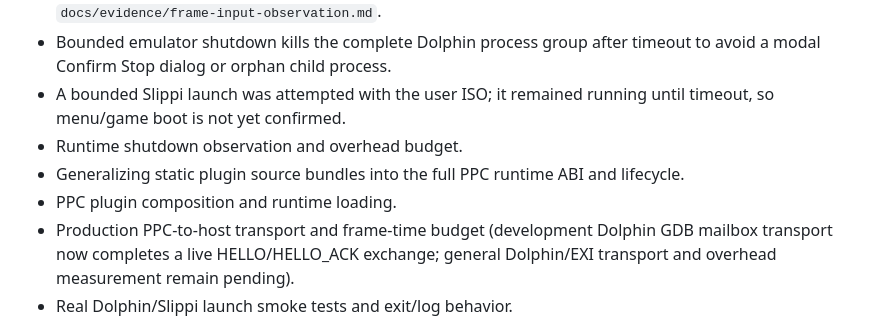
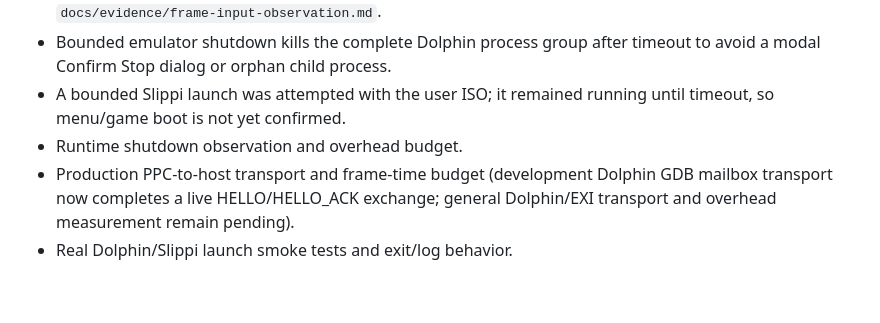
Before and after one commit to Dylan-Demolder/PascalPatch, a Markdown page: docs/status.md, the part around the change. GitHub-like rendering; blank space fills up the shorter version.

Commit message:
Remove stale runtime status entries

```diff
--- a/docs/status.md
+++ b/docs/status.md
@@ -22,8 +22,6 @@
 - Bounded emulator shutdown kills the complete Dolphin process group after timeout to avoid a modal Confirm Stop dialog or orphan child process.
 - A bounded Slippi launch was attempted with the user ISO; it remained running until timeout, so menu/game boot is not yet confirmed.
 - Runtime shutdown observation and overhead budget.
-- Generalizing static plugin source bundles into the full PPC runtime ABI and lifecycle.
-- PPC plugin composition and runtime loading.
 - Production PPC-to-host transport and frame-time budget (development Dolphin GDB mailbox transport now completes a live HELLO/HELLO_ACK exchange; general Dolphin/EXI transport and overhead measurement remain pending).
 - Real Dolphin/Slippi launch smoke tests and exit/log behavior.
 - Full interactive GUI recovery testing (Tk Validate/Build/Launch callbacks, bounded real-Dolphin launch cleanup, and callback-failure self-test pass when extracted Tk libraries are supplied; interactive recovery boundaries are documented; base host lacks `libtk8.6`).
```
